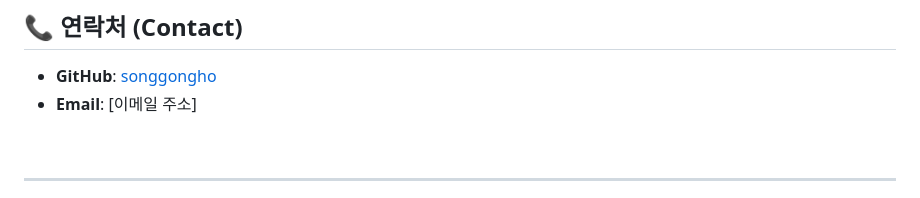
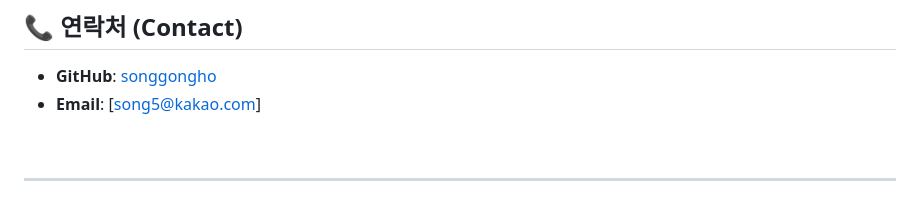
Before and after one commit to songgongho/Industrial_AI, a Markdown page: README.md, the part around the change. Drawn GitHub-style.

Commit message:
Update email address in contact section

```diff
--- a/README.md
+++ b/README.md
@@ -356,7 +356,7 @@ TensorFlow/Keras를 활용하여 신경망의 기초부터 고급 최적화 기
 ## 📞 연락처 (Contact)
 
 - **GitHub**: [songgongho](https://github.com/songgongho)
-- **Email**: [이메일 주소]
+- **Email**: [song5@kakao.com]
 
 <br>
 
```
